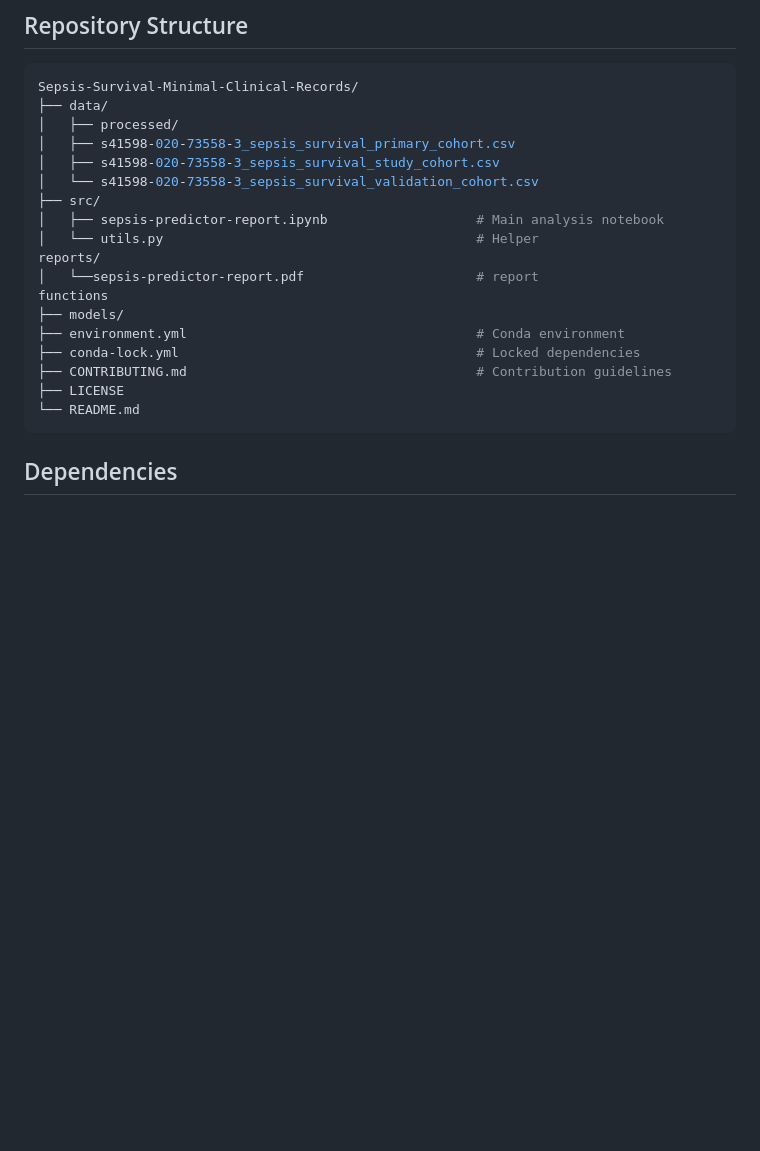
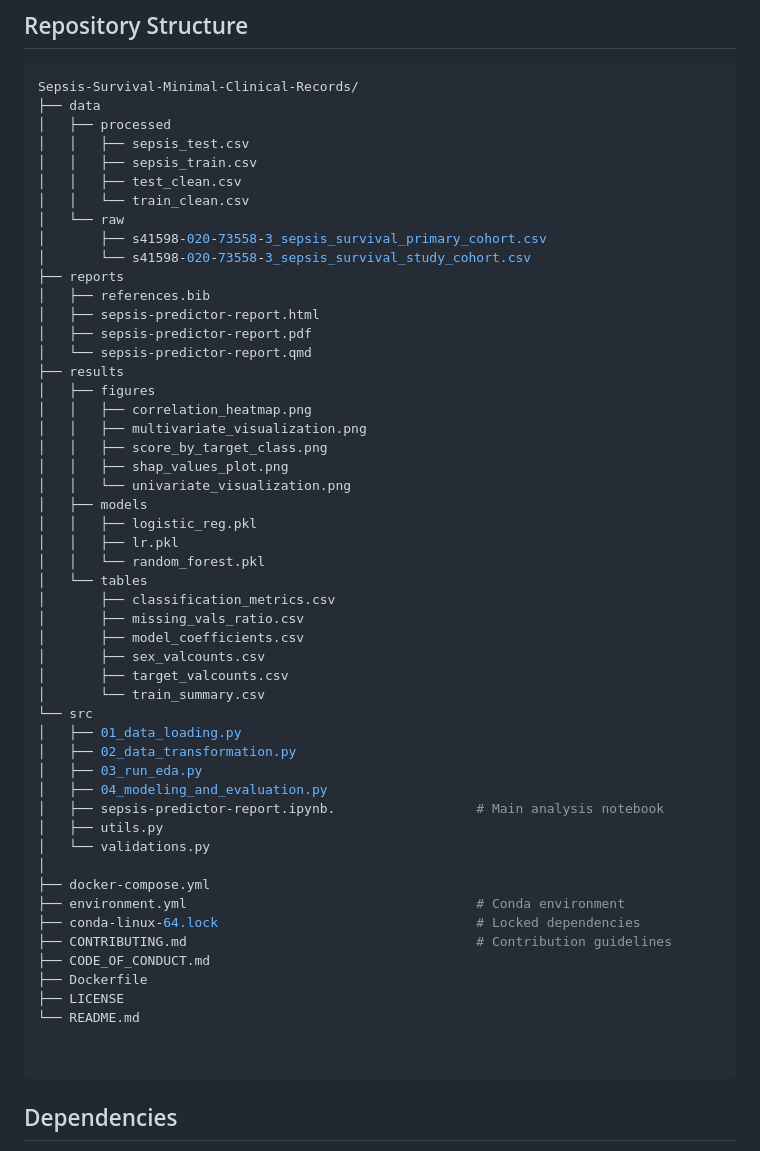
Before and after one commit to Eligoze75/Sepsis-Survival-Minimal-Clinical-Records, a Markdown page: README.md, the part around one of its changes. Drawn GitHub-style; blank space fills up the shorter version.

Commit message:
updated repo structure and fixed typos

````diff
--- a/README.md
+++ b/README.md
@@ -26,23 +26,57 @@ This project includes the following components:
 
 ``` bash
 Sepsis-Survival-Minimal-Clinical-Records/
-├── data/
-│   ├── processed/
-│   ├── s41598-020-73558-3_sepsis_survival_primary_cohort.csv
-│   ├── s41598-020-73558-3_sepsis_survival_study_cohort.csv
-│   └── s41598-020-73558-3_sepsis_survival_validation_cohort.csv
-├── src/
-│   ├── sepsis-predictor-report.ipynb                   # Main analysis notebook
-│   └── utils.py                                        # Helper
-reports/
-│   └──sepsis-predictor-report.pdf                      # report
-functions
-├── models/
+├── data
+│   ├── processed
+│   │   ├── sepsis_test.csv
+│   │   ├── sepsis_train.csv
+│   │   ├── test_clean.csv
+│   │   └── train_clean.csv
+│   └── raw
+│       ├── s41598-020-73558-3_sepsis_survival_primary_cohort.csv
+│       └── s41598-020-73558-3_sepsis_survival_study_cohort.csv
+├── reports
+│   ├── references.bib
+│   ├── sepsis-predictor-report.html
+│   ├── sepsis-predictor-report.pdf
+│   └── sepsis-predictor-report.qmd
+├── results
+│   ├── figures
+│   │   ├── correlation_heatmap.png
+│   │   ├── multivariate_visualization.png
+│   │   ├── score_by_target_class.png
+│   │   ├── shap_values_plot.png
+│   │   └── univariate_visualization.png
+│   ├── models
+│   │   ├── logistic_reg.pkl
+│   │   ├── lr.pkl
+│   │   └── random_forest.pkl
+│   └── tables
+│       ├── classification_metrics.csv
+│       ├── missing_vals_ratio.csv
+│       ├── model_coefficients.csv
+│       ├── sex_valcounts.csv
+│       ├── target_valcounts.csv
+│       └── train_summary.csv
+└── src
+│   ├── 01_data_loading.py
+│   ├── 02_data_transformation.py
+│   ├── 03_run_eda.py
+│   ├── 04_modeling_and_evaluation.py
+│   ├── sepsis-predictor-report.ipynb.                  # Main analysis notebook
+│   ├── utils.py
+│   └── validations.py
+│
+├── docker-compose.yml
 ├── environment.yml                                     # Conda environment
-├── conda-lock.yml                                      # Locked dependencies
+├── conda-linux-64.lock                                 # Locked dependencies
 ├── CONTRIBUTING.md                                     # Contribution guidelines
+├── CODE_OF_CONDUCT.md
+├── Dockerfile
 ├── LICENSE
 └── README.md
+
+
 ```
 
 ## Dependencies
````
Also changed, not shown: other parts of README.md (+2 -2 lines).
